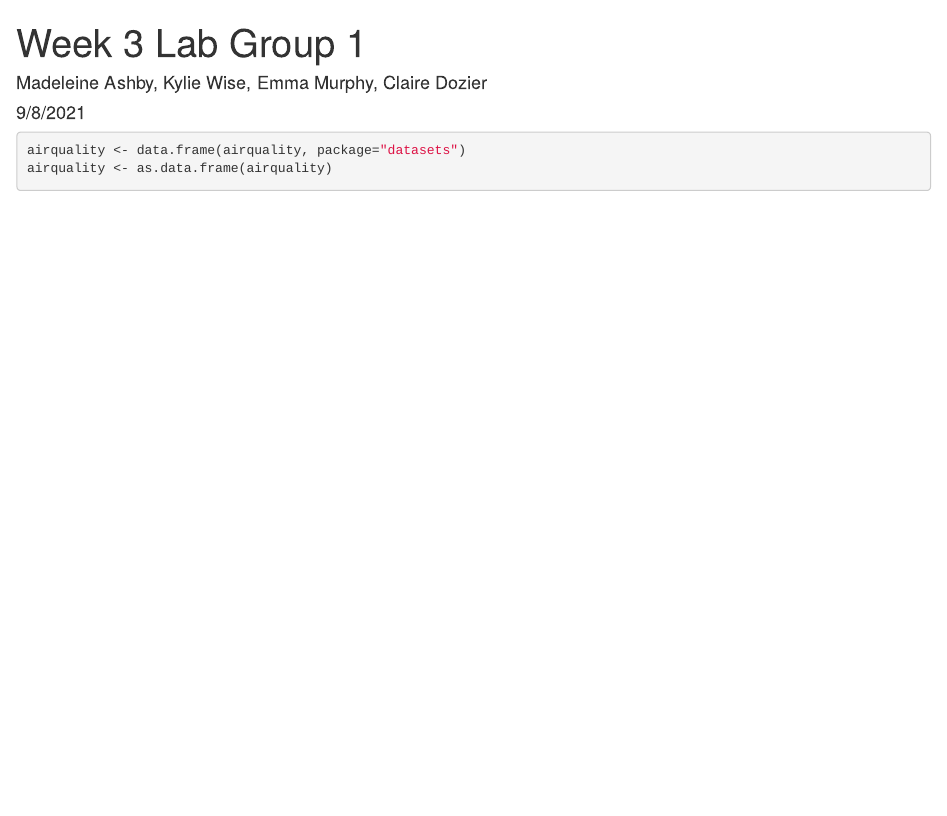
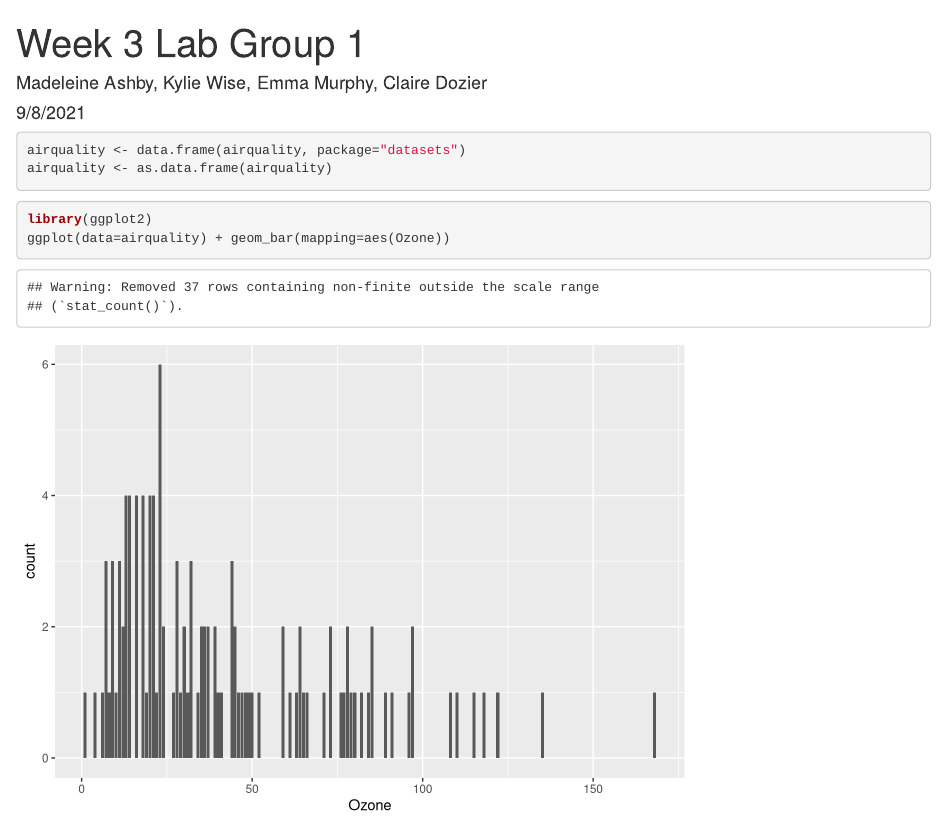
Before and after one commit to emma-murphy/ds-3001-week-3-group-1, an R Markdown document (airquality.Rmd): the page in a window 1100 px wide, from its top. Rendered offline with R 4.5, knitr and Pandoc, with nearby package versions.

Commit message:
Made bar plot

````diff
--- a/airquality.Rmd
+++ b/airquality.Rmd
@@ -13,3 +13,8 @@ knitr::opts_chunk$set(echo = TRUE)
 airquality <- data.frame(airquality, package="datasets")
 airquality <- as.data.frame(airquality)
 ```
+
+```{r}
+library(ggplot2)
+ggplot(data=airquality) + geom_bar(mapping=aes(Ozone))
+```
````
